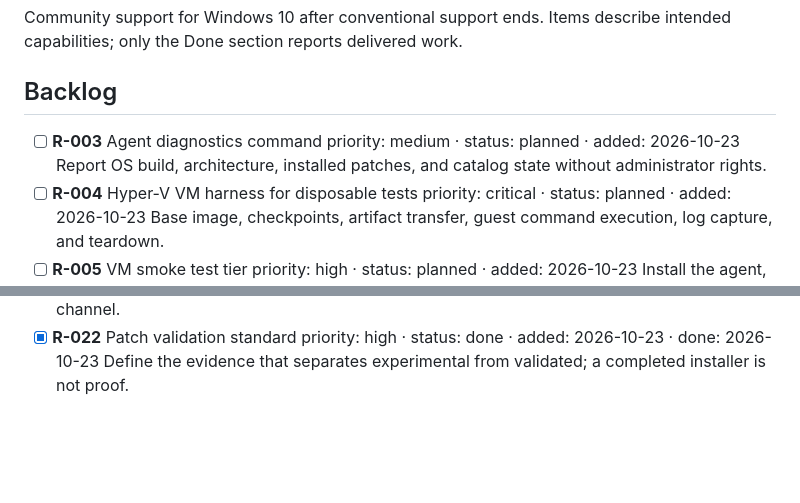
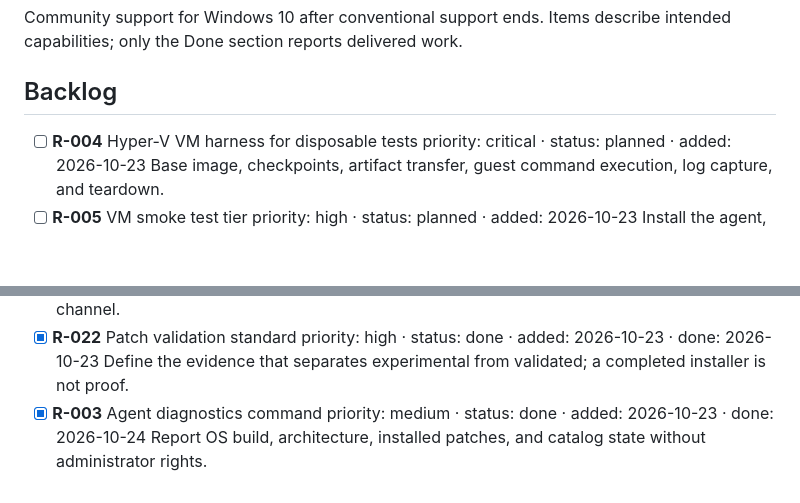
Before and after one commit to callmeteus/long-live-10, a Markdown page: ROADMAP.md, 2 parts joined by grey strips. GitHub-like rendering; blank space fills up the shorter version.

Commit message:
docs: mark agent diagnostics command done

```diff
--- a/ROADMAP.md
+++ b/ROADMAP.md
@@ -4,9 +4,6 @@ Community support for Windows 10 after conventional support ends. Items describe
 
 ## Backlog
 
-- [ ] **R-003** Agent diagnostics command
-  priority: medium · status: planned · added: 2026-10-23
-  Report OS build, architecture, installed patches, and catalog state without administrator rights.
 - [ ] **R-004** Hyper-V VM harness for disposable tests
   priority: critical · status: planned · added: 2026-10-23
   Base image, checkpoints, artifact transfer, guest command execution, log capture, and teardown.
@@ -162,3 +159,6 @@ Community support for Windows 10 after conventional support ends. Items describe
 - [x] **R-022** Patch validation standard
   priority: high · status: done · added: 2026-10-23 · done: 2026-10-23
   Define the evidence that separates experimental from validated; a completed installer is not proof.
+- [x] **R-003** Agent diagnostics command
+  priority: medium · status: done · added: 2026-10-23 · done: 2026-10-24
+  Report OS build, architecture, installed patches, and catalog state without administrator rights.
```
